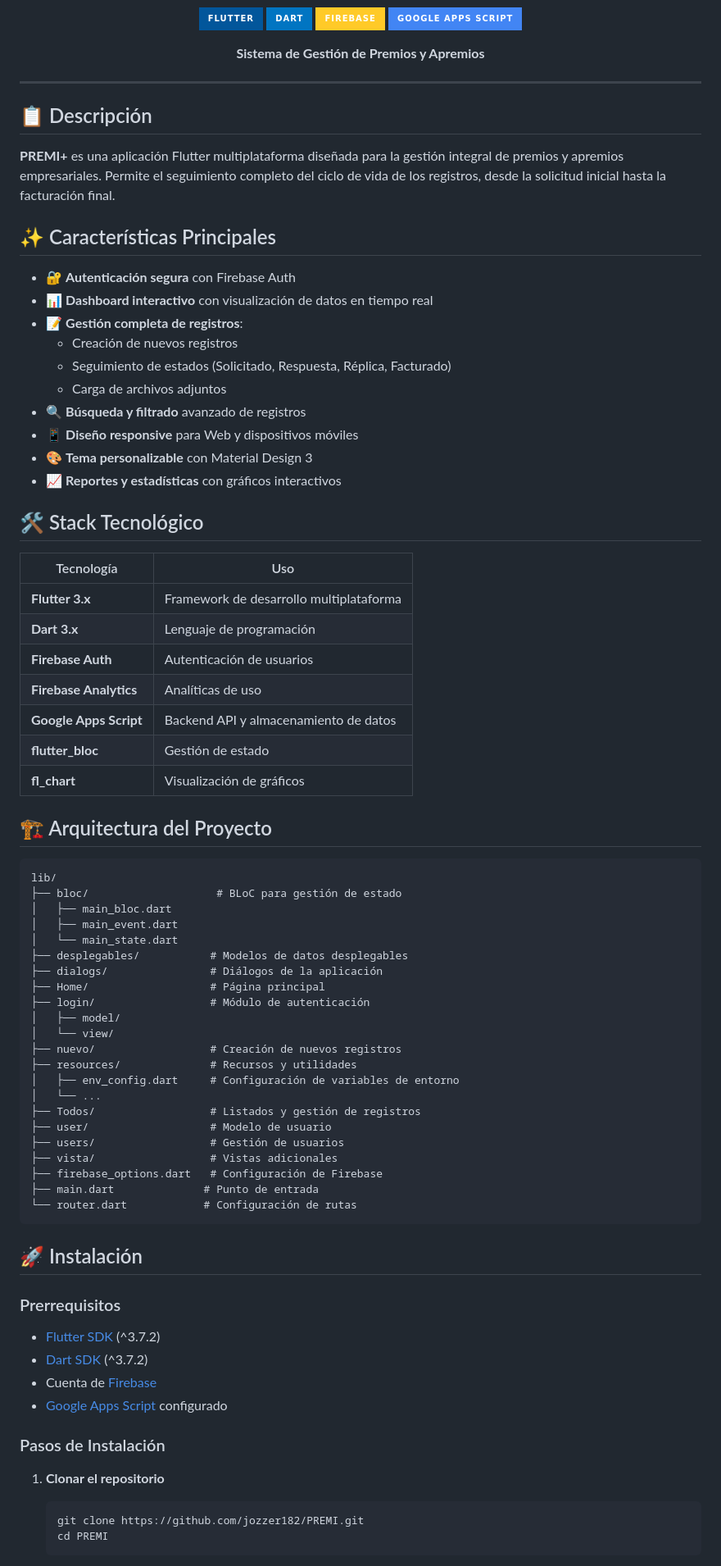
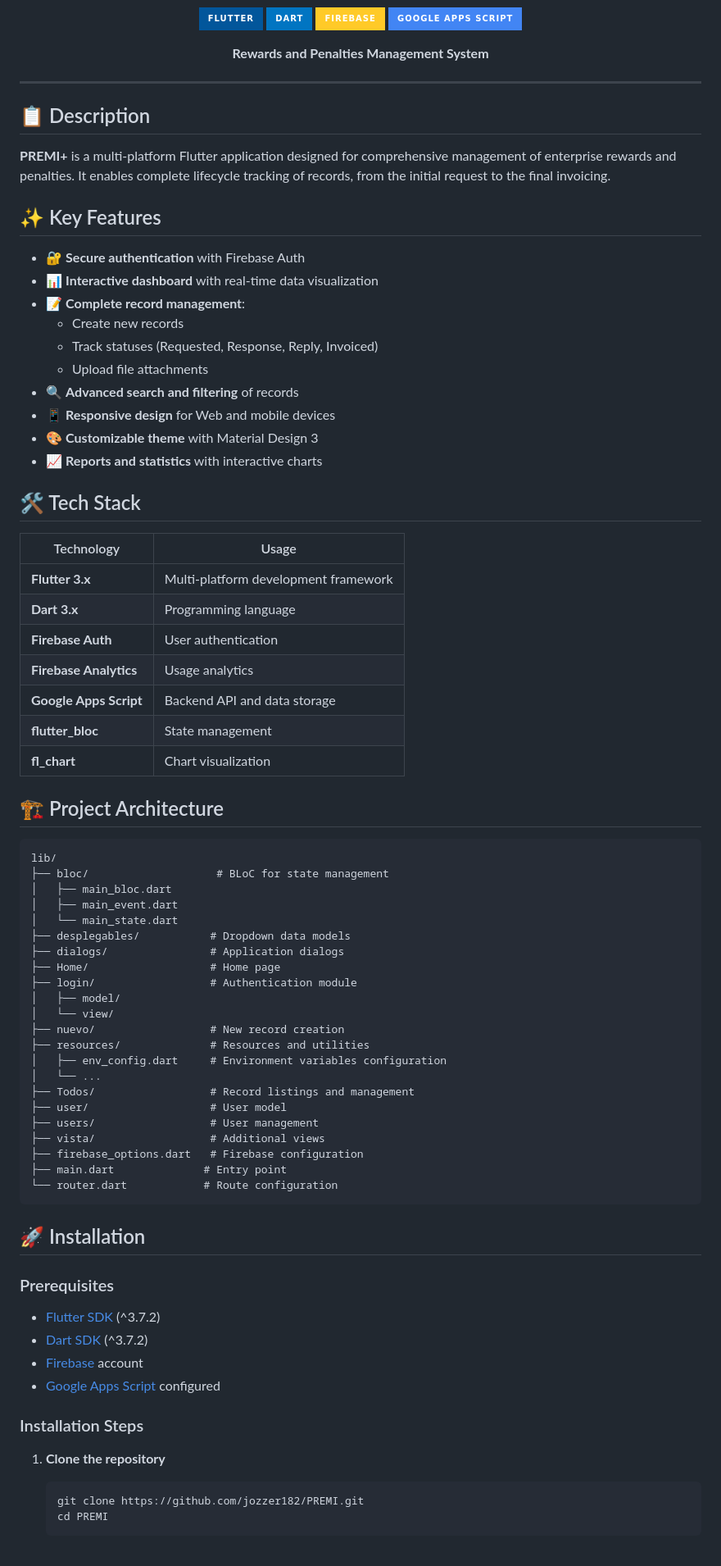
Before and after one commit to jozzer182/PREMI, a Markdown page: README.md, the part around one of its changes. Shown at 82% size. GitHub-like rendering; badges without logos.

Commit message:
Translate README to English

````diff
--- a/README.md
+++ b/README.md
@@ -12,79 +12,79 @@
 </p>
 
 <p align="center">
-  <strong>Sistema de Gestión de Premios y Apremios</strong>
+  <strong>Rewards and Penalties Management System</strong>
 </p>
 
 ---
 
-## 📋 Descripción
+## 📋 Description
 
-**PREMI+** es una aplicación Flutter multiplataforma diseñada para la gestión integral de premios y apremios empresariales. Permite el seguimiento completo del ciclo de vida de los registros, desde la solicitud inicial hasta la facturación final.
+**PREMI+** is a multi-platform Flutter application designed for comprehensive management of enterprise rewards and penalties. It enables complete lifecycle tracking of records, from the initial request to the final invoicing.
 
-## ✨ Características Principales
+## ✨ Key Features
 
-- 🔐 **Autenticación segura** con Firebase Auth
-- 📊 **Dashboard interactivo** con visualización de datos en tiempo real
-- 📝 **Gestión completa de registros**:
-  - Creación de nuevos registros
-  - Seguimiento de estados (Solicitado, Respuesta, Réplica, Facturado)
-  - Carga de archivos adjuntos
-- 🔍 **Búsqueda y filtrado** avanzado de registros
-- 📱 **Diseño responsive** para Web y dispositivos móviles
-- 🎨 **Tema personalizable** con Material Design 3
-- 📈 **Reportes y estadísticas** con gráficos interactivos
+- 🔐 **Secure authentication** with Firebase Auth
+- 📊 **Interactive dashboard** with real-time data visualization
+- 📝 **Complete record management**:
+  - Create new records
+  - Track statuses (Requested, Response, Reply, Invoiced)
+  - Upload file attachments
+- 🔍 **Advanced search and filtering** of records
+- 📱 **Responsive design** for Web and mobile devices
+- 🎨 **Customizable theme** with Material Design 3
+- 📈 **Reports and statistics** with interactive charts
 
-## 🛠️ Stack Tecnológico
+## 🛠️ Tech Stack
 
-| Tecnología | Uso |
-|------------|-----|
-| **Flutter 3.x** | Framework de desarrollo multiplataforma |
-| **Dart 3.x** | Lenguaje de programación |
-| **Firebase Auth** | Autenticación de usuarios |
-| **Firebase Analytics** | Analíticas de uso |
-| **Google Apps Script** | Backend API y almacenamiento de datos |
-| **flutter_bloc** | Gestión de estado |
-| **fl_chart** | Visualización de gráficos |
+| Technology | Usage |
+|------------|-------|
+| **Flutter 3.x** | Multi-platform development framework |
+| **Dart 3.x** | Programming language |
+| **Firebase Auth** | User authentication |
+| **Firebase Analytics** | Usage analytics |
+| **Google Apps Script** | Backend API and data storage |
+| **flutter_bloc** | State management |
+| **fl_chart** | Chart visualization |
 
-## 🏗️ Arquitectura del Proyecto
+## 🏗️ Project Architecture
 
 ```
 lib/
-├── bloc/                    # BLoC para gestión de estado
+├── bloc/                    # BLoC for state management
 │   ├── main_bloc.dart
 │   ├── main_event.dart
 │   └── main_state.dart
-├── desplegables/           # Modelos de datos desplegables
-├── dialogs/                # Diálogos de la aplicación
-├── Home/                   # Página principal
-├── login/                  # Módulo de autenticación
+├── desplegables/           # Dropdown data models
+├── dialogs/                # Application dialogs
+├── Home/                   # Home page
+├── login/                  # Authentication module
 │   ├── model/
 │   └── view/
-├── nuevo/                  # Creación de nuevos registros
-├── resources/              # Recursos y utilidades
-│   ├── env_config.dart     # Configuración de variables de entorno
+├── nuevo/                  # New record creation
+├── resources/              # Resources and utilities
+│   ├── env_config.dart     # Environment variables configuration
 │   └── ...
-├── Todos/                  # Listados y gestión de registros
-├── user/                   # Modelo de usuario
-├── users/                  # Gestión de usuarios
-├── vista/                  # Vistas adicionales
-├── firebase_options.dart   # Configuración de Firebase
-├── main.dart              # Punto de entrada
-└── router.dart            # Configuración de rutas
+├── Todos/                  # Record listings and management
+├── user/                   # User model
+├── users/                  # User management
+├── vista/                  # Additional views
+├── firebase_options.dart   # Firebase configuration
+├── main.dart              # Entry point
+└── router.dart            # Route configuration
 ```
 
-## 🚀 Instalación
+## 🚀 Installation
 
-### Prerrequisitos
+### Prerequisites
 
 - [Flutter SDK](https://flutter.dev/docs/get-started/install) (^3.7.2)
 - [Dart SDK](https://dart.dev/get-dart) (^3.7.2)
-- Cuenta de [Firebase](https://firebase.google.com/)
-- [Google Apps Script](https://script.google.com/) configurado
+- [Firebase](https://firebase.google.com/) account
+- [Google Apps Script](https://script.google.com/) configured
 
-### Pasos de Instalación
+### Installation Steps
 
-1. **Clonar el repositorio**
+1. **Clone the repository**
    ```bash
    git clone https://github.com/jozzer182/PREMI.git
    cd PREMI
````
Also changed, not shown: other parts of README.md (+32 -32 lines).
